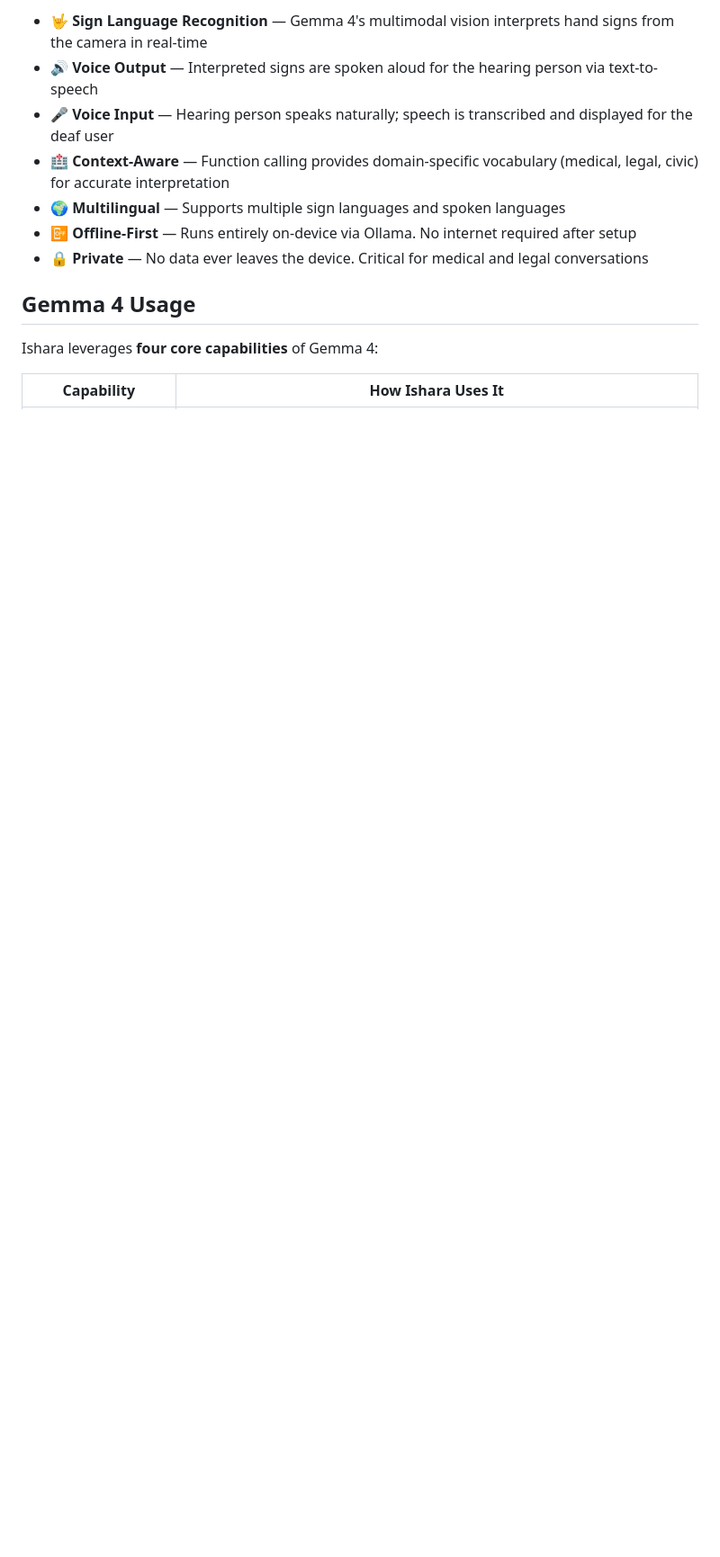
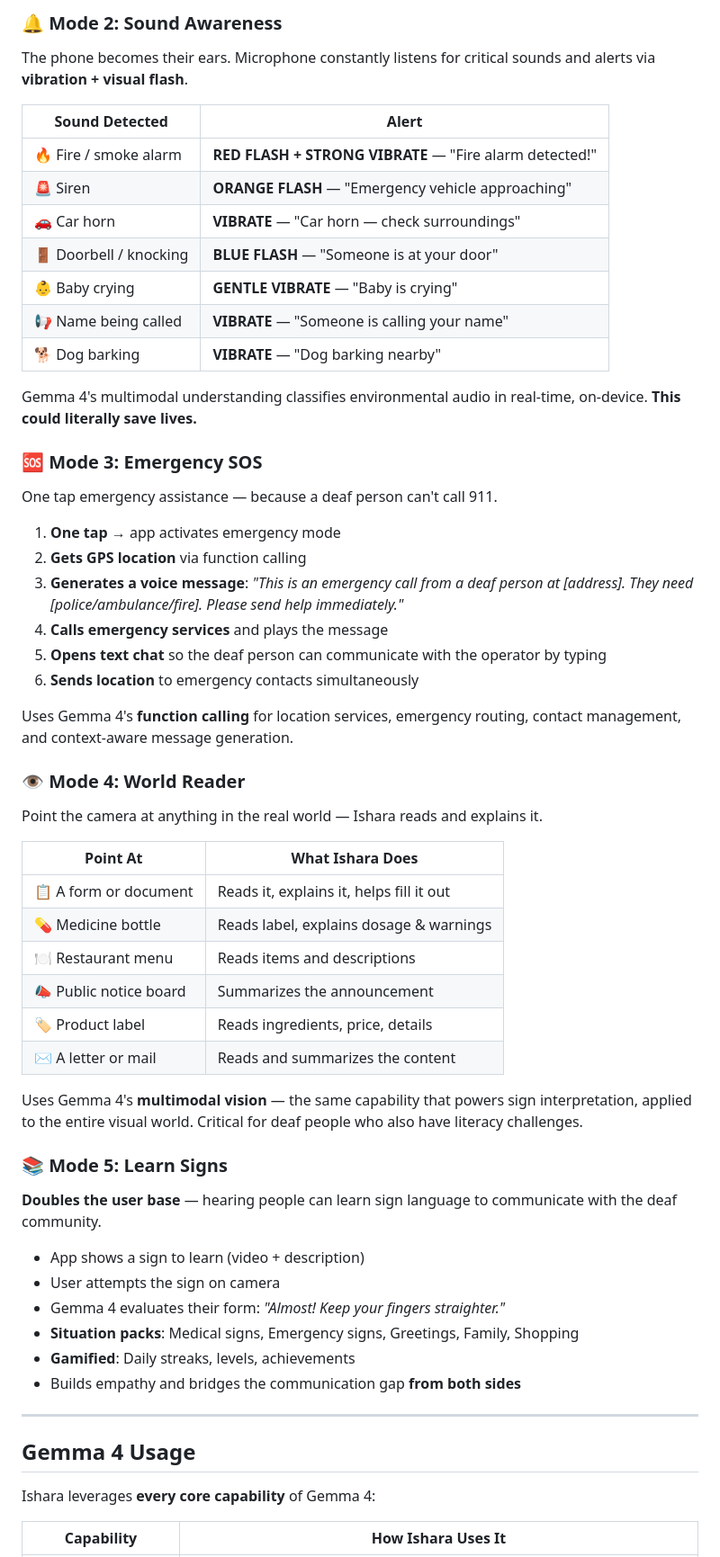
Before and after one commit to Medialordofficial/Ishara, a Markdown page: README.md, the part around one of its changes. Shown at 90% size. GitHub-like rendering; blank space fills up the shorter version.

```diff
--- a/README.md
+++ b/README.md
@@ -56,15 +74,64 @@ The deaf person signs into their phone camera. Ishara interprets the signs and s
 
-- **🤟 Sign Language Recognition** — Gemma 4's multimodal vision interprets hand signs from the camera in real-time
-- **🔊 Voice Output** — Interpreted signs are spoken aloud for the hearing person via text-to-speech
-- **🎤 Voice Input** — Hearing person speaks naturally; speech is transcribed and displayed for the deaf user
-- **🏥 Context-Aware** — Function calling provides domain-specific vocabulary (medical, legal, civic) for accurate interpretation
-- **🌍 Multilingual** — Supports multiple sign languages and spoken languages
-- **📴 Offline-First** — Runs entirely on-device via Ollama. No internet required after setup
-- **🔒 Private** — No data ever leaves the device. Critical for medical and legal conversations
+### 🔔 Mode 2: Sound Awareness
+
+The phone becomes their ears. Microphone constantly listens for critical sounds and alerts via **vibration + visual flash**.
+
+| Sound Detected | Alert |
+|---|---|
+| 🔥 Fire / smoke alarm | **RED FLASH + STRONG VIBRATE** — "Fire alarm detected!" |
+| 🚨 Siren | **ORANGE FLASH** — "Emergency vehicle approaching" |
+| 🚗 Car horn | **VIBRATE** — "Car horn — check surroundings" |
+| 🚪 Doorbell / knocking | **BLUE FLASH** — "Someone is at your door" |
+| 👶 Baby crying | **GENTLE VIBRATE** — "Baby is crying" |
+| 📢 Name being called | **VIBRATE** — "Someone is calling your name" |
+| 🐕 Dog barking | **VIBRATE** — "Dog barking nearby" |
+
+Gemma 4's multimodal understanding classifies environmental audio in real-time, on-device. **This could literally save lives.**
+
+### 🆘 Mode 3: Emergency SOS
+
+One tap emergency assistance — because a deaf person can't call 911.
+
+1. **One tap** → app activates emergency mode
+2. **Gets GPS location** via function calling
+3. **Generates a voice message**: _"This is an emergency call from a deaf person at [address]. They need [police/ambulance/fire]. Please send help immediately."_
+4. **Calls emergency services** and plays the message
+5. **Opens text chat** so the deaf person can communicate with the operator by typing
+6. **Sends location** to emergency contacts simultaneously
+
+Uses Gemma 4's **function calling** for location services, emergency routing, contact management, and context-aware message generation.
+
+### 👁️ Mode 4: World Reader
+
+Point the camera at anything in the real world — Ishara reads and explains it.
+
+| Point At | What Ishara Does |
+|---|---|
+| 📋 A form or document | Reads it, explains it, helps fill it out |
+| 💊 Medicine bottle | Reads label, explains dosage & warnings |
+| 🍽️ Restaurant menu | Reads items and descriptions |
+| 📣 Public notice board | Summarizes the announcement |
+| 🏷️ Product label | Reads ingredients, price, details |
+| ✉️ A letter or mail | Reads and summarizes the content |
+
+Uses Gemma 4's **multimodal vision** — the same capability that powers sign interpretation, applied to the entire visual world. Critical for deaf people who also have literacy challenges.
+
+### 📚 Mode 5: Learn Signs
+
+**Doubles the user base** — hearing people can learn sign language to communicate with the deaf community.
+
+- App shows a sign to learn (video + description)
+- User attempts the sign on camera
+- Gemma 4 evaluates their form: _"Almost! Keep your fingers straighter."_
+- **Situation packs**: Medical signs, Emergency signs, Greetings, Family, Shopping
+- **Gamified**: Daily streaks, levels, achievements
+- Builds empathy and bridges the communication gap **from both sides**
+
+---
 
 ## Gemma 4 Usage
 
-Ishara leverages **four core capabilities** of Gemma 4:
+Ishara leverages **every core capability** of Gemma 4:
 
 | Capability | How Ishara Uses It |
 |---|---|
```
Also changed, not shown: other parts of README.md (+86 -47 lines).
